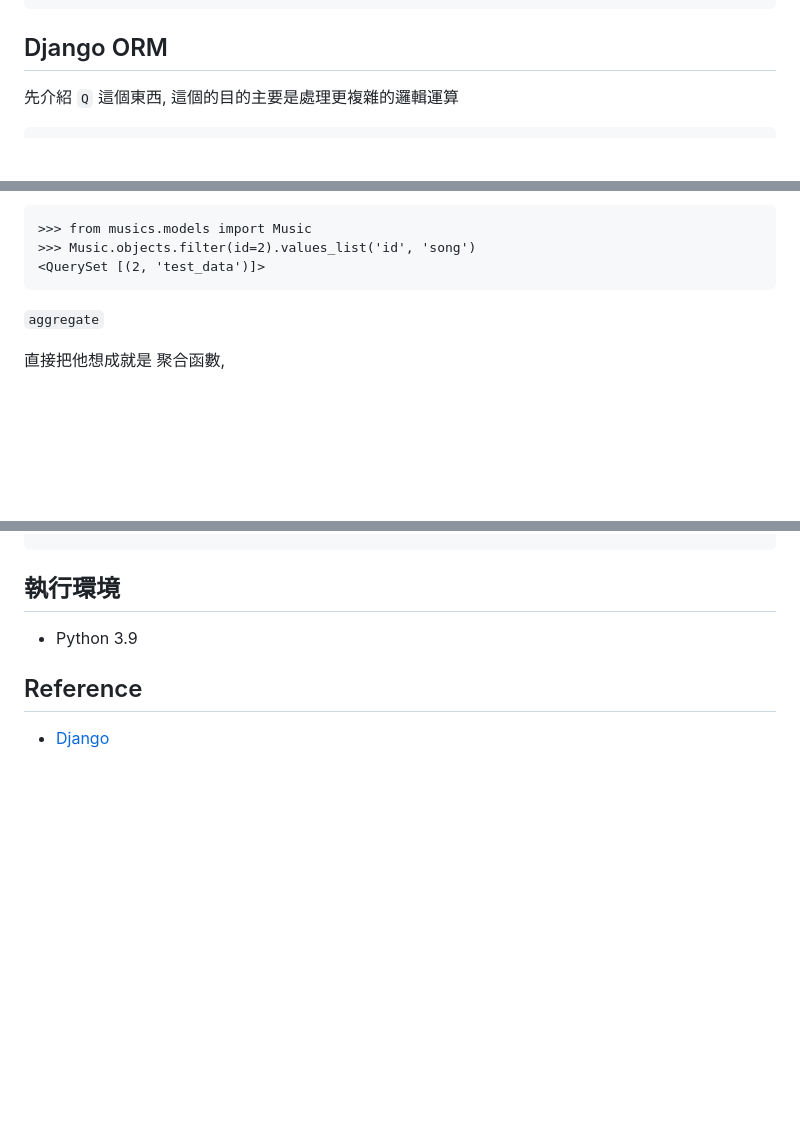
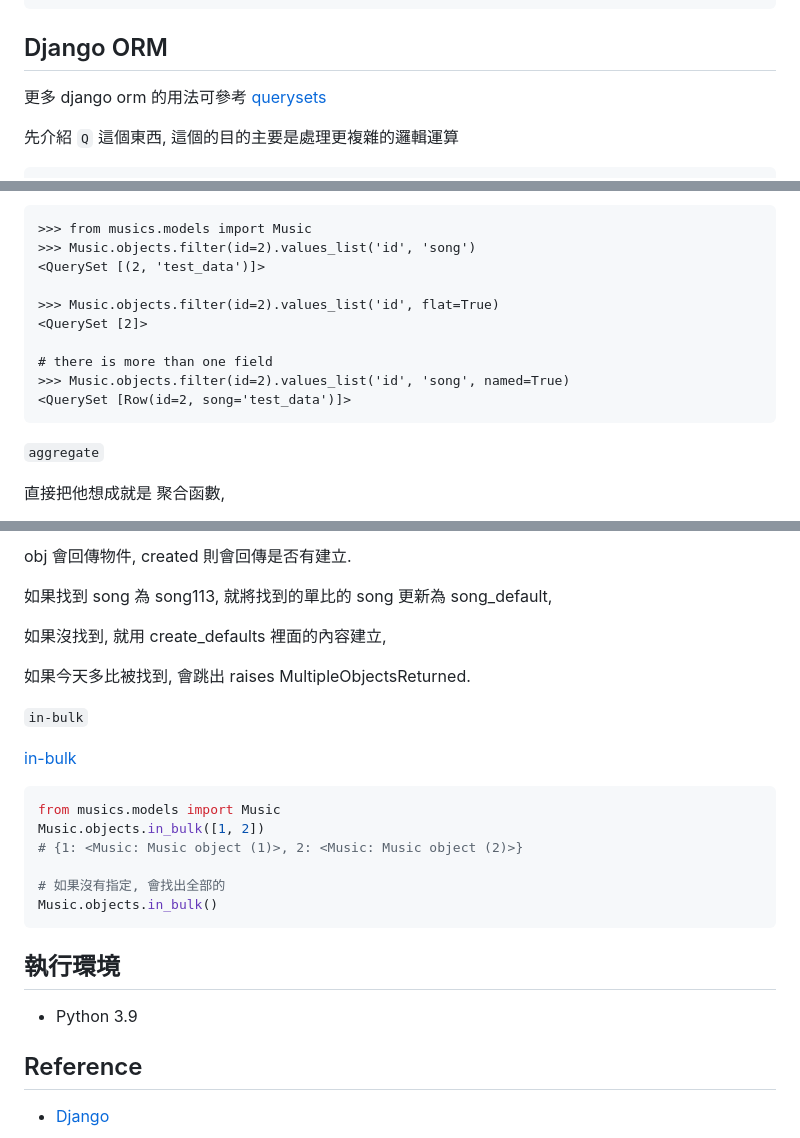
Before and after one commit to twtrubiks/django-tutorial, a Markdown page: README.md, 3 parts joined by grey strips. Rendered like a GitHub page; blank space fills up the shorter version.

````diff
--- a/README.md
+++ b/README.md
@@ -63,6 +63,8 @@ python3 manage.py loaddata db.json
 ```
 
 ## Django ORM
+
+更多 django orm 的用法可參考 [querysets](https://docs.djangoproject.com/en/5.0/ref/models/querysets/)
 
 先介紹 `Q` 這個東西, 這個的目的主要是處理更複雜的邏輯運算
 
@@ -169,6 +171,13 @@ This is similar to values() except that instead of returning dictionaries, it re
 >>> from musics.models import Music
 >>> Music.objects.filter(id=2).values_list('id', 'song')
 <QuerySet [(2, 'test_data')]>
+
+>>> Music.objects.filter(id=2).values_list('id', flat=True)
+<QuerySet [2]>
+
+# there is more than one field
+>>> Music.objects.filter(id=2).values_list('id', 'song', named=True)
+<QuerySet [Row(id=2, song='test_data')]>
 ```
 
 `aggregate`
@@ -266,3 +367,24 @@ Execution time: 0.000468s [Database: default]
+obj 會回傳物件, created 則會回傳是否有建立.
+
+如果找到 song 為 song113, 就將找到的單比的 song 更新為 song_default,
+
+如果沒找到, 就用 create_defaults 裡面的內容建立,
+
+如果今天多比被找到, 會跳出 raises MultipleObjectsReturned.
+
+`in-bulk`
+
+[in-bulk](https://docs.djangoproject.com/en/5.0/ref/models/querysets/#in-bulk)
+
+```python
+from musics.models import Music
+Music.objects.in_bulk([1, 2])
+# {1: <Music: Music object (1)>, 2: <Music: Music object (2)>}
+
+# 如果沒有指定, 會找出全部的
+Music.objects.in_bulk()
+```
+
 ## 執行環境
 
 * Python 3.9
````
Also changed, not shown: other parts of README.md (+92 -0 lines).
